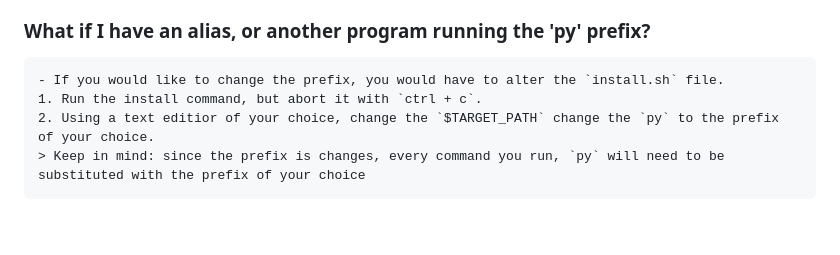
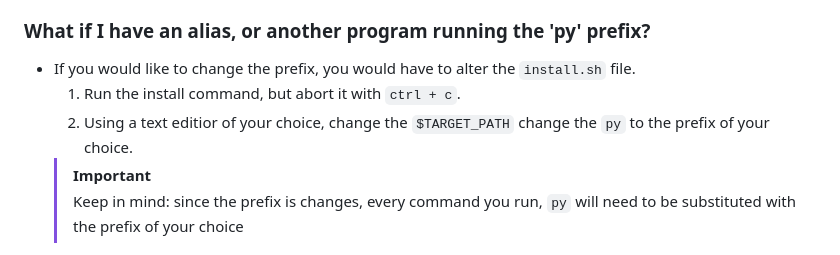
Before and after one commit to sjapanwala/pyrun, a Markdown page: README.md, the part around the change. Drawn GitHub-style; blank space fills up the shorter version.

Commit message:
readmetest

```diff
--- a/README.md
+++ b/README.md
@@ -85,9 +85,10 @@ Since we have an obvious mathematical error of dividing by 0, we receive an outp
   - That was a common concerns amongs the developers aswell, we tested that theory with multiple sorting algorithms and logged how long it took, running 100 tests on each algorithms, with the same arrays, keeping all the factors the same. We saw that there was no drastic difference, if anything, Pyrun was running faster. This result also depends on the specs of your machinery.
 
 ###  **What if I have an alias, or another program running the 'py' prefix?**
-    - If you would like to change the prefix, you would have to alter the `install.sh` file.
+- If you would like to change the prefix, you would have to alter the `install.sh` file.
     1. Run the install command, but abort it with `ctrl + c`.
     2. Using a text editior of your choice, change the `$TARGET_PATH` change the `py` to the prefix of your choice.
+    > [!IMPORTANT]
     > Keep in mind: since the prefix is changes, every command you run, `py` will need to be substituted with the prefix of your choice
 
 ### **What Customization Opportunities Does It Have?**
```
